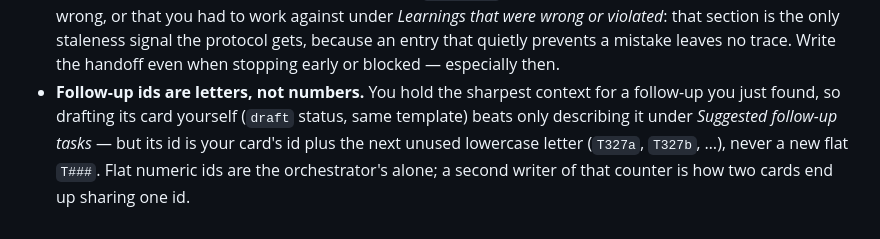
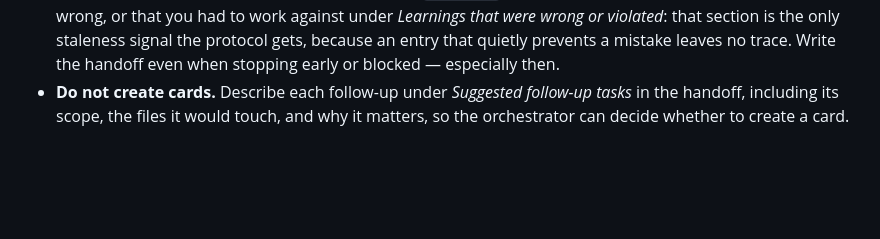
Before and after one commit to omri-am/tower, a Markdown page: skills/tower-implementor/SKILL.md, the part around the change. Drawn GitHub-style; blank space fills up the shorter version.

```diff
--- a/skills/tower-implementor/SKILL.md
+++ b/skills/tower-implementor/SKILL.md
@@ -111,9 +111,6 @@ hook will not let you finish without it.
   that section is the only staleness signal the protocol gets, because an entry that
   quietly prevents a mistake leaves no trace. Write the handoff even when stopping early or
   blocked — especially then.
-- **Follow-up ids are letters, not numbers.** You hold the sharpest context for a follow-up
-  you just found, so drafting its card yourself (`draft` status, same template) beats only
-  describing it under *Suggested follow-up tasks* — but its id is your card's id plus the
-  next unused lowercase letter (`T327a`, `T327b`, …), never a new flat `T###`. Flat numeric
-  ids are the orchestrator's alone; a second writer of that counter is how two cards end up
-  sharing one id.
+- **Do not create cards.** Describe each follow-up under *Suggested follow-up tasks* in
+  the handoff, including its scope, the files it would touch, and why it matters, so the
+  orchestrator can decide whether to create a card.
```
Also changed, not shown: PROTOCOL.md (+3 -14 lines), skills/tower-orchestrator/SKILL.md (+1 -3 lines).
